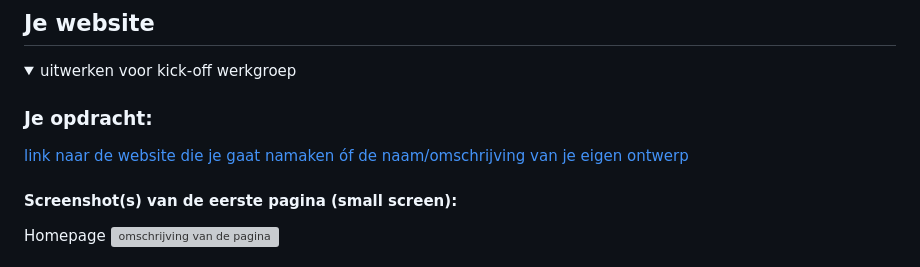
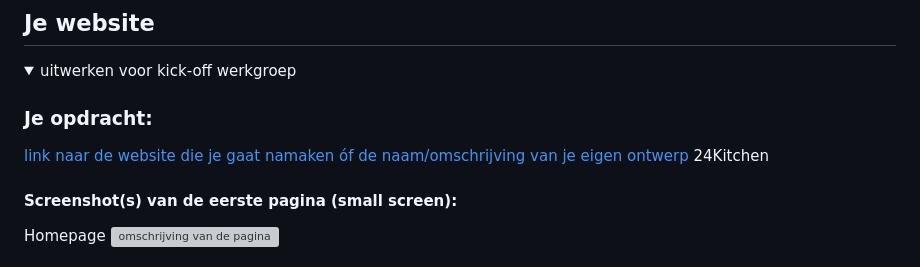
Before and after one commit to sidjnkr/FED, a Markdown page: README.md, the part around the change. Drawn GitHub-style; grey boxes are pictures that could not be loaded.

```diff
--- a/README.md
+++ b/README.md
@@ -35,7 +35,7 @@ Surface plane
 
   ### Je opdracht:
 [  link naar de website die je gaat namaken óf de naam/omschrijving van je eigen ontwerp
-](https://www.24kitchen.nl/)
+](https://www.24kitchen.nl/)   24Kitchen
   #### Screenshot(s) van de eerste pagina (small screen):
  Homepage
   <img src="readme-images/dummy-plaatje.jpg" width="375px" alt="omschrijving van de pagina">
```
